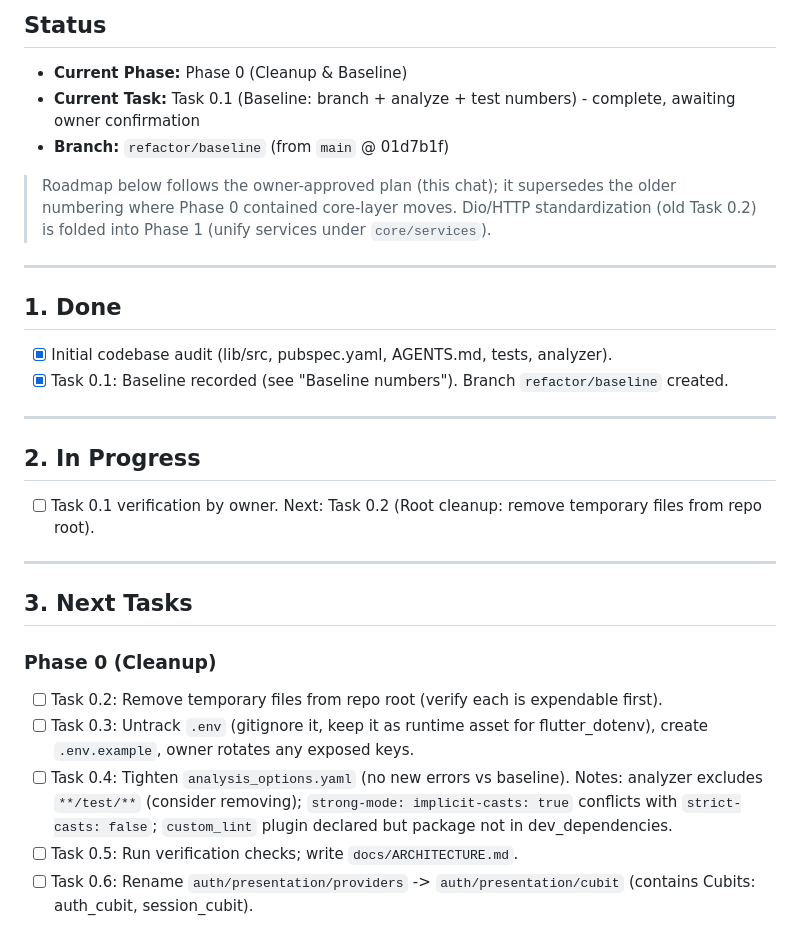
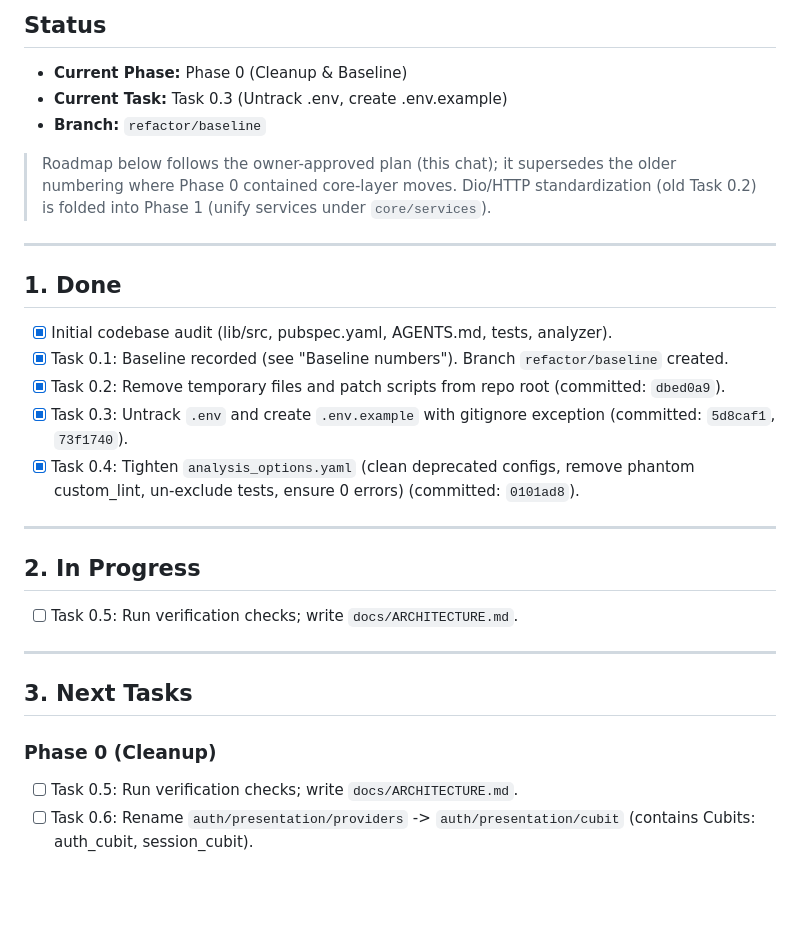
Before and after one commit to Omar-Einstein7/e7gz_app, a Markdown page: MENTOR_PROGRESS.md, the part around the change. Rendered like a GitHub page; blank space fills up the shorter version.

```diff
--- a/MENTOR_PROGRESS.md
+++ b/MENTOR_PROGRESS.md
@@ -2,8 +2,8 @@
 
 ## Status
 - **Current Phase:** Phase 0 (Cleanup & Baseline)
-- **Current Task:** Task 0.1 (Baseline: branch + analyze + test numbers) - complete, awaiting owner confirmation
-- **Branch:** `refactor/baseline` (from `main` @ 01d7b1f)
+- **Current Task:** Task 0.3 (Untrack .env, create .env.example)
+- **Branch:** `refactor/baseline`
 
 > Roadmap below follows the owner-approved plan (this chat); it supersedes the older numbering
 > where Phase 0 contained core-layer moves. Dio/HTTP standardization (old Task 0.2) is folded
@@ -14,19 +14,19 @@
 ## 1. Done
 - [x] Initial codebase audit (lib/src, pubspec.yaml, AGENTS.md, tests, analyzer).
 - [x] Task 0.1: Baseline recorded (see "Baseline numbers"). Branch `refactor/baseline` created.
+- [x] Task 0.2: Remove temporary files and patch scripts from repo root (committed: `dbed0a9`).
+- [x] Task 0.3: Untrack `.env` and create `.env.example` with gitignore exception (committed: `5d8caf1`, `73f1740`).
+- [x] Task 0.4: Tighten `analysis_options.yaml` (clean deprecated configs, remove phantom custom_lint, un-exclude tests, ensure 0 errors) (committed: `0101ad8`).
 
 ---
 
 ## 2. In Progress
-- [ ] Task 0.1 verification by owner. Next: Task 0.2 (Root cleanup: remove temporary files from repo root).
+- [ ] Task 0.5: Run verification checks; write `docs/ARCHITECTURE.md`.
 
 ---
 
 ## 3. Next Tasks
 ### Phase 0 (Cleanup)
-- [ ] Task 0.2: Remove temporary files from repo root (verify each is expendable first).
-- [ ] Task 0.3: Untrack `.env` (gitignore it, keep it as runtime asset for flutter_dotenv), create `.env.example`, owner rotates any exposed keys.
-- [ ] Task 0.4: Tighten `analysis_options.yaml` (no new errors vs baseline). Notes: analyzer excludes `**/test/**` (consider removing); `strong-mode: implicit-casts: true` conflicts with `strict-casts: false`; `custom_lint` plugin declared but package not in dev_dependencies.
 - [ ] Task 0.5: Run verification checks; write `docs/ARCHITECTURE.md`.
 - [ ] Task 0.6: Rename `auth/presentation/providers` -> `auth/presentation/cubit` (contains Cubits: auth_cubit, session_cubit).
 
```
Also changed, not shown: docs/ARCHITECTURE.md (added, +37 -0 lines).
